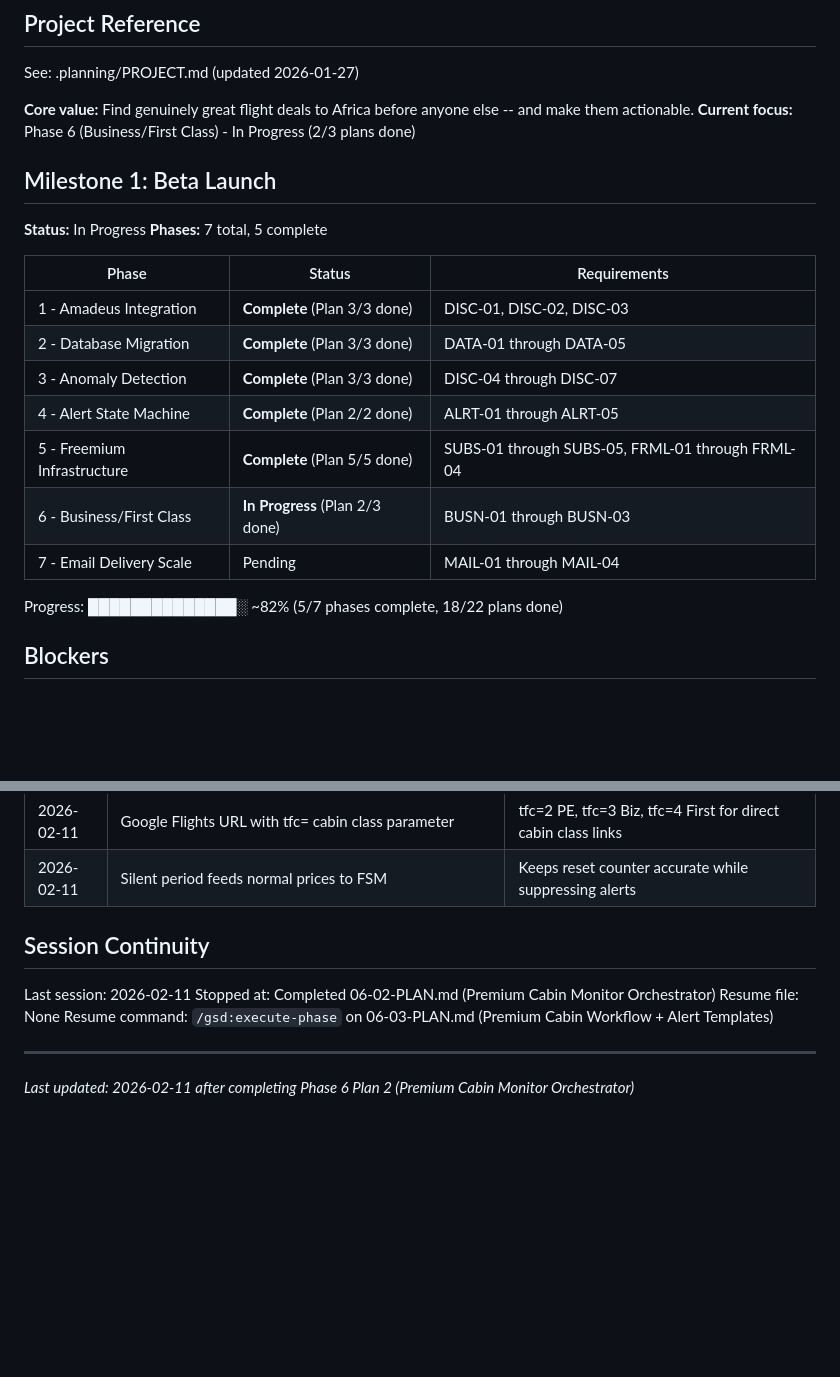
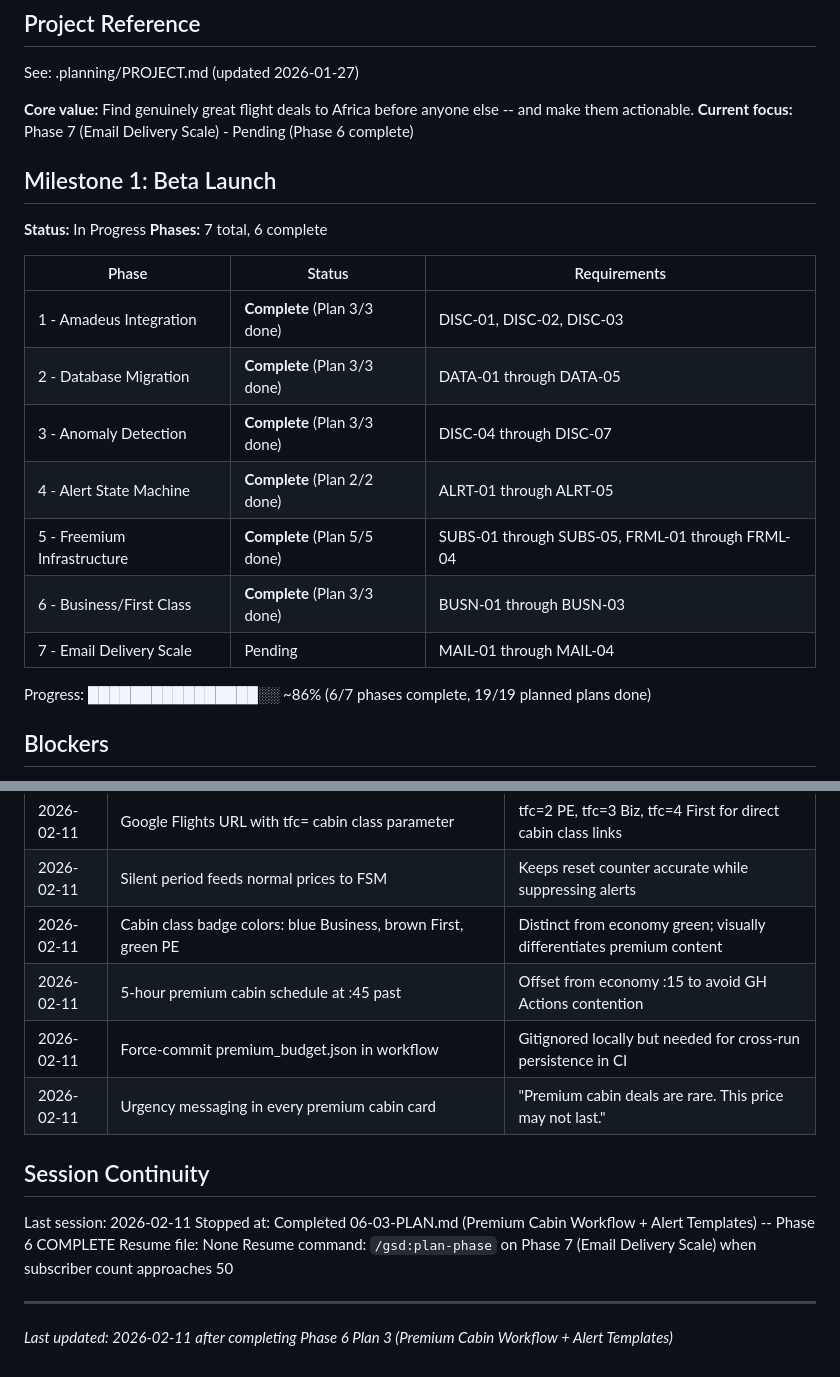
Before and after one commit to kanwia-ai/detty-flight-deals, a Markdown page: .planning/STATE.md, 2 parts joined by grey strips. Drawn GitHub-style; blank space fills up the shorter version.

Commit message:
docs(06-03): complete premium cabin workflow + alert templates plan
Tasks completed: 2/2
- Premium cabin email templates (CABIN_CLASS_DISPLAY, format/build functions)
- GitHub Actions workflow for premium cabin monitoring (5-hour schedule)

Phase 6 (Business/First Class) is now COMPLETE (3/3 plans done).

SUMMARY: .planning/phases/06-business-first-class/06-03-SUMMARY.md

Co-Authored-By: Claude Opus 4.6 <noreply@anthropic.com>

```diff
--- a/.planning/STATE.md
+++ b/.planning/STATE.md
@@ -5,12 +5,12 @@
 See: .planning/PROJECT.md (updated 2026-01-27)
 
 **Core value:** Find genuinely great flight deals to Africa before anyone else -- and make them actionable.
-**Current focus:** Phase 6 (Business/First Class) - In Progress (2/3 plans done)
+**Current focus:** Phase 7 (Email Delivery Scale) - Pending (Phase 6 complete)
 
 ## Milestone 1: Beta Launch
 
 **Status:** In Progress
-**Phases:** 7 total, 5 complete
+**Phases:** 7 total, 6 complete
 
 | Phase | Status | Requirements |
 |-------|--------|-------------|
@@ -19,10 +19,10 @@ See: .planning/PROJECT.md (updated 2026-01-27)
 | 3 - Anomaly Detection | **Complete** (Plan 3/3 done) | DISC-04 through DISC-07 |
 | 4 - Alert State Machine | **Complete** (Plan 2/2 done) | ALRT-01 through ALRT-05 |
 | 5 - Freemium Infrastructure | **Complete** (Plan 5/5 done) | SUBS-01 through SUBS-05, FRML-01 through FRML-04 |
-| 6 - Business/First Class | **In Progress** (Plan 2/3 done) | BUSN-01 through BUSN-03 |
+| 6 - Business/First Class | **Complete** (Plan 3/3 done) | BUSN-01 through BUSN-03 |
 | 7 - Email Delivery Scale | Pending | MAIL-01 through MAIL-04 |
 
-Progress: ██████████████░ ~82% (5/7 phases complete, 18/22 plans done)
+Progress: ████████████████░░ ~86% (6/7 phases complete, 19/19 planned plans done)
 
 ## Blockers
 
@@ -112,13 +112,17 @@ Progress: ██████████████░ ~82% (5/7 phases complet
 | 2026-02-11 | PREMIUM_CABIN_MONITORING_ENABLED feature flag (default true) | Safe rollout toggle without code changes |
 | 2026-02-11 | Google Flights URL with tfc= cabin class parameter | tfc=2 PE, tfc=3 Biz, tfc=4 First for direct cabin class links |
 | 2026-02-11 | Silent period feeds normal prices to FSM | Keeps reset counter accurate while suppressing alerts |
+| 2026-02-11 | Cabin class badge colors: blue Business, brown First, green PE | Distinct from economy green; visually differentiates premium content |
+| 2026-02-11 | 5-hour premium cabin schedule at :45 past | Offset from economy :15 to avoid GH Actions contention |
+| 2026-02-11 | Force-commit premium_budget.json in workflow | Gitignored locally but needed for cross-run persistence in CI |
+| 2026-02-11 | Urgency messaging in every premium cabin card | "Premium cabin deals are rare. This price may not last." |
 
 ## Session Continuity
 
 Last session: 2026-02-11
-Stopped at: Completed 06-02-PLAN.md (Premium Cabin Monitor Orchestrator)
+Stopped at: Completed 06-03-PLAN.md (Premium Cabin Workflow + Alert Templates) -- Phase 6 COMPLETE
 Resume file: None
-Resume command: `/gsd:execute-phase` on 06-03-PLAN.md (Premium Cabin Workflow + Alert Templates)
+Resume command: `/gsd:plan-phase` on Phase 7 (Email Delivery Scale) when subscriber count approaches 50
 
 ---
-*Last updated: 2026-02-11 after completing Phase 6 Plan 2 (Premium Cabin Monitor Orchestrator)*
+*Last updated: 2026-02-11 after completing Phase 6 Plan 3 (Premium Cabin Workflow + Alert Templates)*
```
Also changed, not shown: 1 other file.
